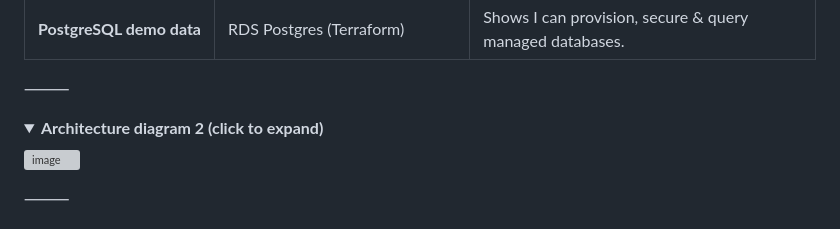
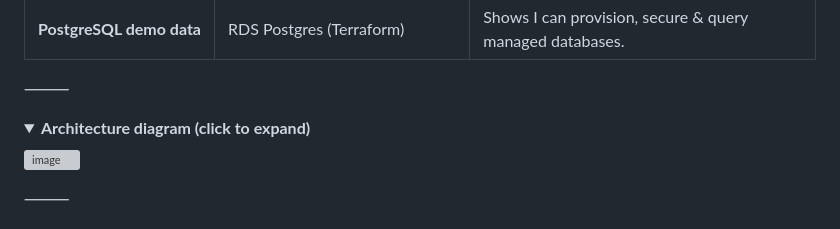
Before and after one commit to ismail545/Cloud-Infrastructure-Demo, a Markdown page: README.md, the part around the change. Rendered like a GitHub page; folded sections open; grey boxes are pictures that could not be loaded.

```diff
--- a/README.md
+++ b/README.md
@@ -31,7 +31,7 @@ Feel free to tweak wording or add screenshots/diagrams, but it already hits the
 
 
 <details>
-  <summary><strong>Architecture diagram 2 (click to expand)</strong></summary>
+  <summary><strong>Architecture diagram (click to expand)</strong></summary>
 
 
 ![image](https://github.com/user-attachments/assets/b2de6aab-403e-44b2-b39d-ade03b61a1c6)
```
